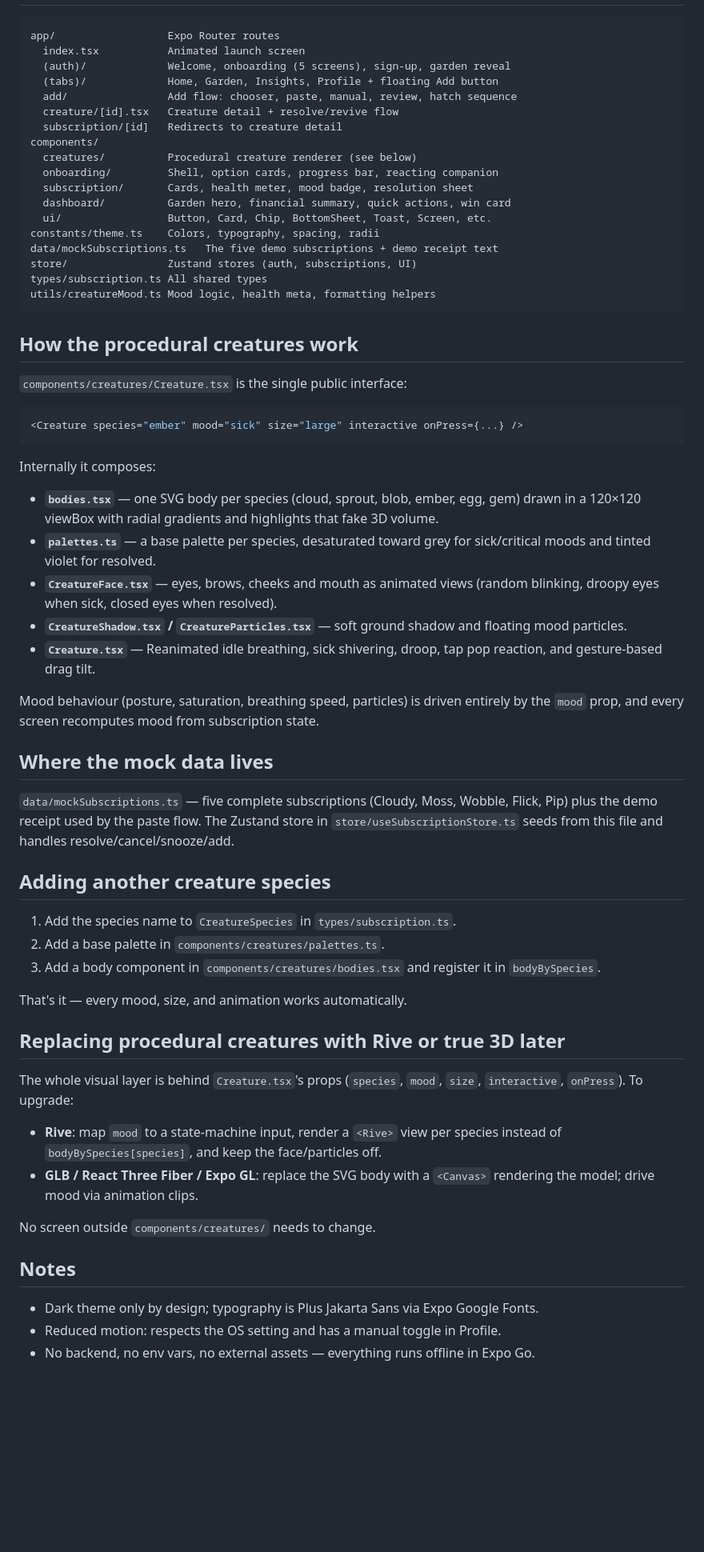
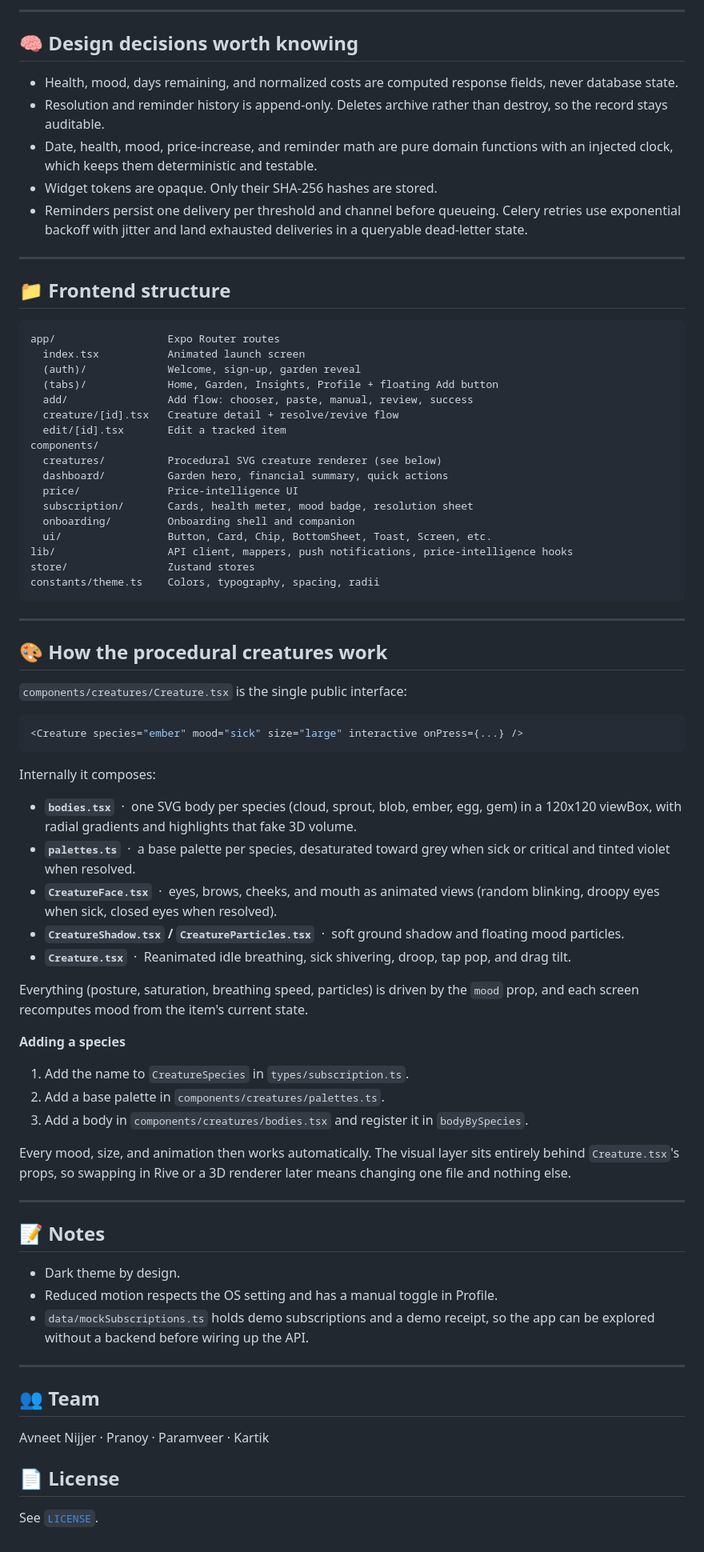
Before and after one commit to Nijjea1/Codex-Hackathon-Tamalife, a Markdown page: README.md, the part around one of its changes. Shown at 80% size. Rendered like a GitHub page; blank space fills up the shorter version.

Commit message:
Revise README for clarity and completeness
Updated project description, features, tech stack, and usage instructions in README.

````diff
--- a/README.md
+++ b/README.md
@@ -77,66 +146,79 @@ uv run uvicorn app.main:app --reload   # see backend/README.md for details
+---
+
+## 🧠 Design decisions worth knowing
+
+- Health, mood, days remaining, and normalized costs are computed response fields, never database state.
+- Resolution and reminder history is append-only. Deletes archive rather than destroy, so the record stays auditable.
+- Date, health, mood, price-increase, and reminder math are pure domain functions with an injected clock, which keeps them deterministic and testable.
+- Widget tokens are opaque. Only their SHA-256 hashes are stored.
+- Reminders persist one delivery per threshold and channel before queueing. Celery retries use exponential backoff with jitter and land exhausted deliveries in a queryable dead-letter state.
+
+---
+
+## 📁 Frontend structure
 
 ```
 app/                  Expo Router routes
   index.tsx           Animated launch screen
-  (auth)/             Welcome, onboarding (5 screens), sign-up, garden reveal
+  (auth)/             Welcome, sign-up, garden reveal
   (tabs)/             Home, Garden, Insights, Profile + floating Add button
-  add/                Add flow: chooser, paste, manual, review, hatch sequence
+  add/                Add flow: chooser, paste, manual, review, success
   creature/[id].tsx   Creature detail + resolve/revive flow
-  subscription/[id]   Redirects to creature detail
+  edit/[id].tsx       Edit a tracked item
 components/
-  creatures/          Procedural creature renderer (see below)
-  onboarding/         Shell, option cards, progress bar, reacting companion
+  creatures/          Procedural SVG creature renderer (see below)
+  dashboard/          Garden hero, financial summary, quick actions
+  price/              Price-intelligence UI
   subscription/       Cards, health meter, mood badge, resolution sheet
-  dashboard/          Garden hero, financial summary, quick actions, win card
+  onboarding/         Onboarding shell and companion
   ui/                 Button, Card, Chip, BottomSheet, Toast, Screen, etc.
+lib/                  API client, mappers, push notifications, price-intelligence hooks
+store/                Zustand stores
 constants/theme.ts    Colors, typography, spacing, radii
-data/mockSubscriptions.ts   The five demo subscriptions + demo receipt text
-store/                Zustand stores (auth, subscriptions, UI)
-types/subscription.ts All shared types
-utils/creatureMood.ts Mood logic, health meta, formatting helpers
 ```
 
-## How the procedural creatures work
+---
+
+## 🎨 How the procedural creatures work
 
 `components/creatures/Creature.tsx` is the single public interface:
 
-```ts
+```tsx
 <Creature species="ember" mood="sick" size="large" interactive onPress={...} />
 ```
 
 Internally it composes:
 
-- **`bodies.tsx`** — one SVG body per species (cloud, sprout, blob, ember, egg, gem) drawn in a 120×120 viewBox with radial gradients and highlights that fake 3D volume.
-- **`palettes.ts`** — a base palette per species, desaturated toward grey for sick/critical moods and tinted violet for resolved.
-- **`CreatureFace.tsx`** — eyes, brows, cheeks and mouth as animated views (random blinking, droopy eyes when sick, closed eyes when resolved).
-- **`CreatureShadow.tsx` / `CreatureParticles.tsx`** — soft ground shadow and floating mood particles.
-- **`Creature.tsx`** — Reanimated idle breathing, sick shivering, droop, tap pop reaction, and gesture-based drag tilt.
+- **`bodies.tsx`** &nbsp;·&nbsp; one SVG body per species (cloud, sprout, blob, ember, egg, gem) in a 120x120 viewBox, with radial gradients and highlights that fake 3D volume.
+- **`palettes.ts`** &nbsp;·&nbsp; a base palette per species, desaturated toward grey when sick or critical and tinted violet when resolved.
+- **`CreatureFace.tsx`** &nbsp;·&nbsp; eyes, brows, cheeks, and mouth as animated views (random blinking, droopy eyes when sick, closed eyes when resolved).
+- **`CreatureShadow.tsx` / `CreatureParticles.tsx`** &nbsp;·&nbsp; soft ground shadow and floating mood particles.
+- **`Creature.tsx`** &nbsp;·&nbsp; Reanimated idle breathing, sick shivering, droop, tap pop, and drag tilt.
 
-Mood behaviour (posture, saturation, breathing speed, particles) is driven entirely by the `mood` prop, and every screen recomputes mood from subscription state.
+Everything (posture, saturation, breathing speed, particles) is driven by the `mood` prop, and each screen recomputes mood from the item's current state.
 
-## Where the mock data lives
+**Adding a species**
 
-`data/mockSubscriptions.ts` — five complete subscriptions (Cloudy, Moss, Wobble, Flick, Pip) plus the demo receipt used by the paste flow. The Zustand store in `store/useSubscriptionStore.ts` seeds from this file and handles resolve/cancel/snooze/add.
+1. Add the name to `CreatureSpecies` in `types/subscription.ts`.
+2. Add a base palette in `components/creatures/palettes.ts`.
+3. Add a body in `components/creatures/bodies.tsx` and register it in `bodyBySpecies`.
 
-## Adding another creature species
+Every mood, size, and animation then works automatically. The visual layer sits entirely behind `Creature.tsx`'s props, so swapping in Rive or a 3D renderer later means changing one file and nothing else.
 
-1. Add the species name to `CreatureSpecies` in `types/subscription.ts`.
-2. Add a base palette in `components/creatures/palettes.ts`.
-3. Add a body component in `components/creatures/bodies.tsx` and register it in `bodyBySpecies`.
+---
 
-That's it — every mood, size, and animation works automatically.
+## 📝 Notes
 
-## Replacing procedural creatures with Rive or true 3D later
+- Dark theme by design.
+- Reduced motion respects the OS setting and has a manual toggle in Profile.
+- `data/mockSubscriptions.ts` holds demo subscriptions and a demo receipt, so the app can be explored without a backend before wiring up the API.
 
-The whole visual layer is behind `Creature.tsx`'s props (`species`, `mood`, `size`, `interactive`, `onPress`). To upgrade:
+---
 
-- **Rive**: map `mood` to a state-machine input, render a `<Rive>` view per species instead of `bodyBySpecies[species]`, and keep the face/particles off.
-- **GLB / React Three Fiber / Expo GL**: replace the SVG body with a `<Canvas>` rendering the model; drive mood via animation clips.
+## 👥 Team
 
-No screen outside `components/creatures/` needs to change.
+Avneet Nijjer · Pranoy · Paramveer · Kartik
 
-## Notes
+## 📄 License
 
-- Dark theme only by design; typography is Plus Jakarta Sans via Expo Google Fonts.
-- Reduced motion: respects the OS setting and has a manual toggle in Profile.
-- No backend, no env vars, no external assets — everything runs offline in Expo Go.
+See [`LICENSE`](LICENSE).
````
Also changed, not shown: other parts of README.md (+111 -42 lines).
